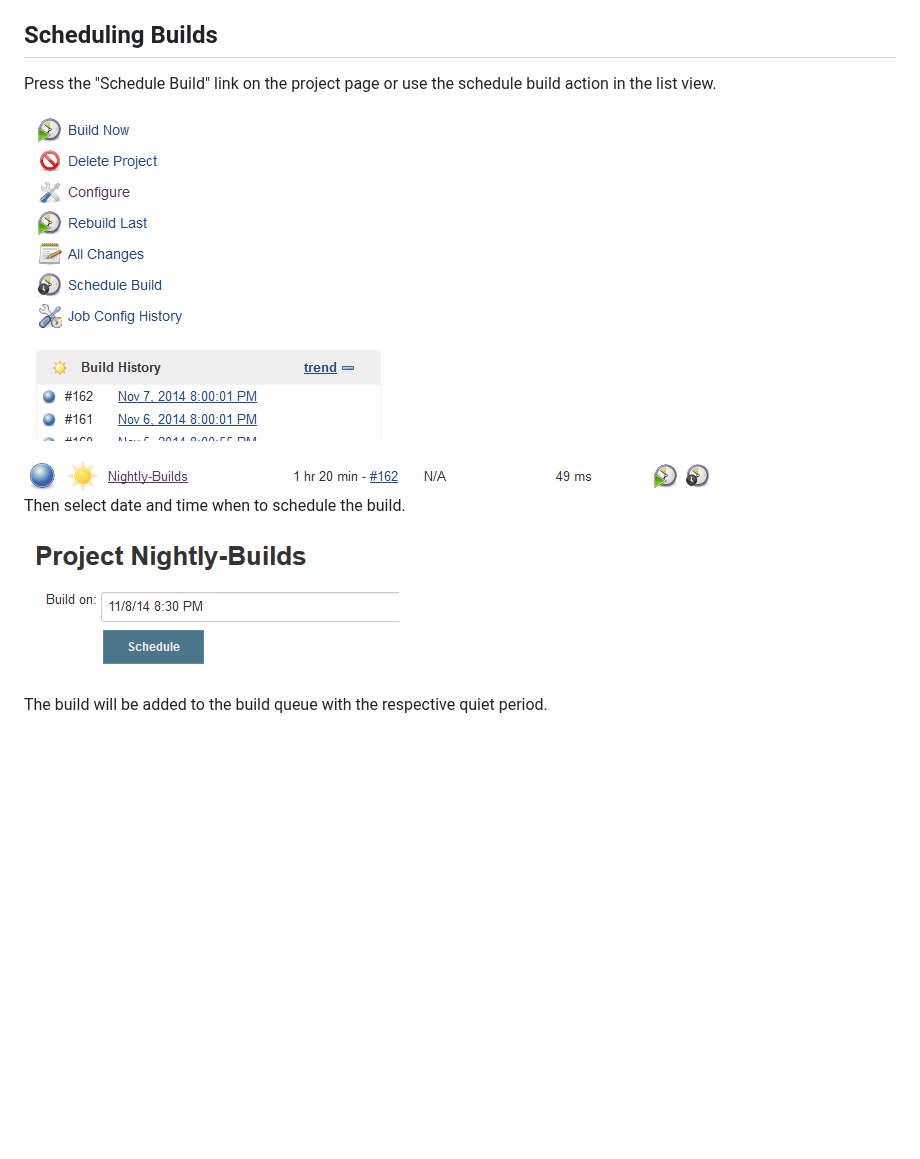
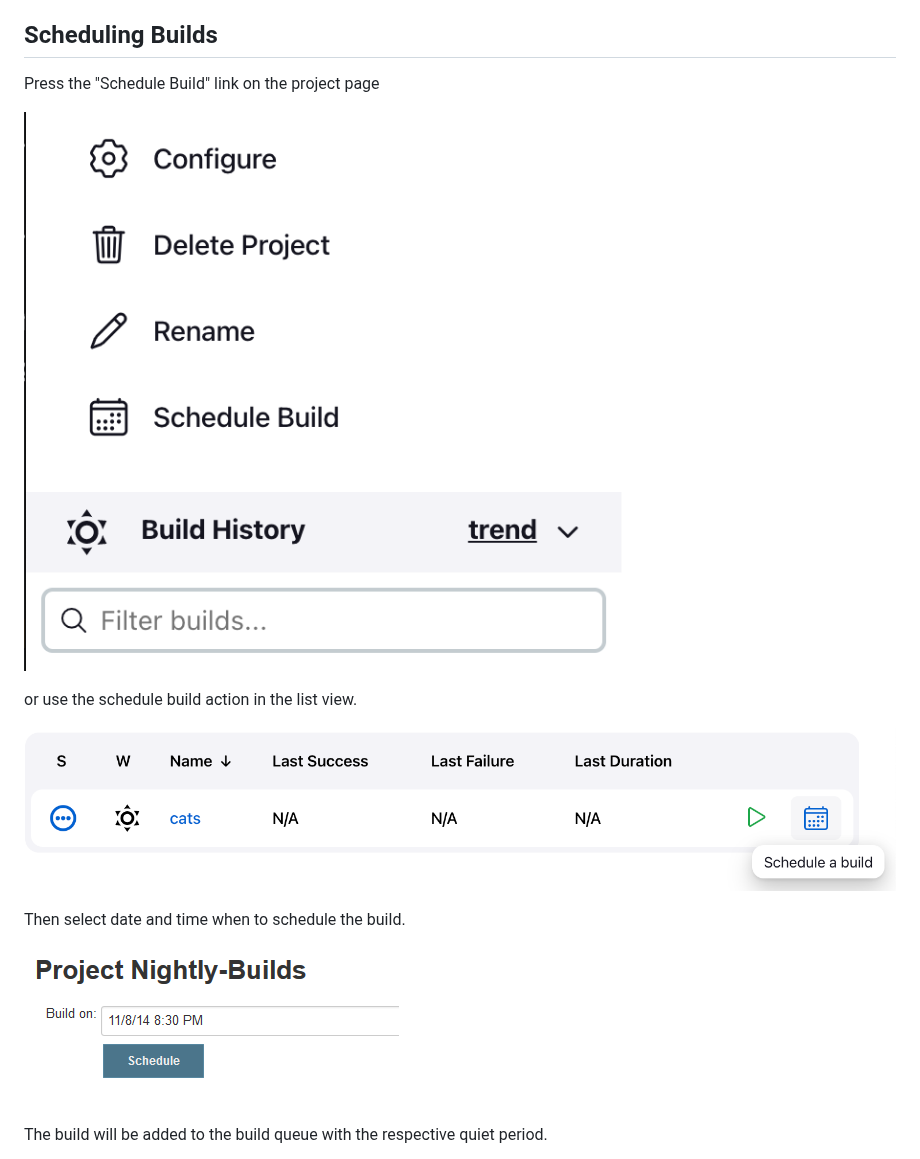
Before and after one commit to jenkinsci/schedule-build-plugin, a Markdown page: README.md, the part around the change. Drawn GitHub-style; pictures changed too: docs/images/Schedule_Action.png, docs/images/Schedule_Project_Page.png; blank space fills up the shorter version.

Commit message:
Use new images in docs

```diff
--- a/README.md
+++ b/README.md
@@ -6,15 +6,18 @@ respective quiet period.
 
 ## Scheduling Builds
 
-Press the "Schedule Build" link on the project page or use the schedule
-build action in the list view.
+Press the "Schedule Build" link on the project page
 
 ![](docs/images/Schedule_Project_Page.png)
 
+or use the schedule build action in the list view.
+
 ![](docs/images/Schedule_Action.png)
+
 Then select date and time when to schedule the build.
 
 ![](docs/images/Schedule_Page.png)
+
 The build will be added to the build queue with the respective quiet
 period.
 
```
